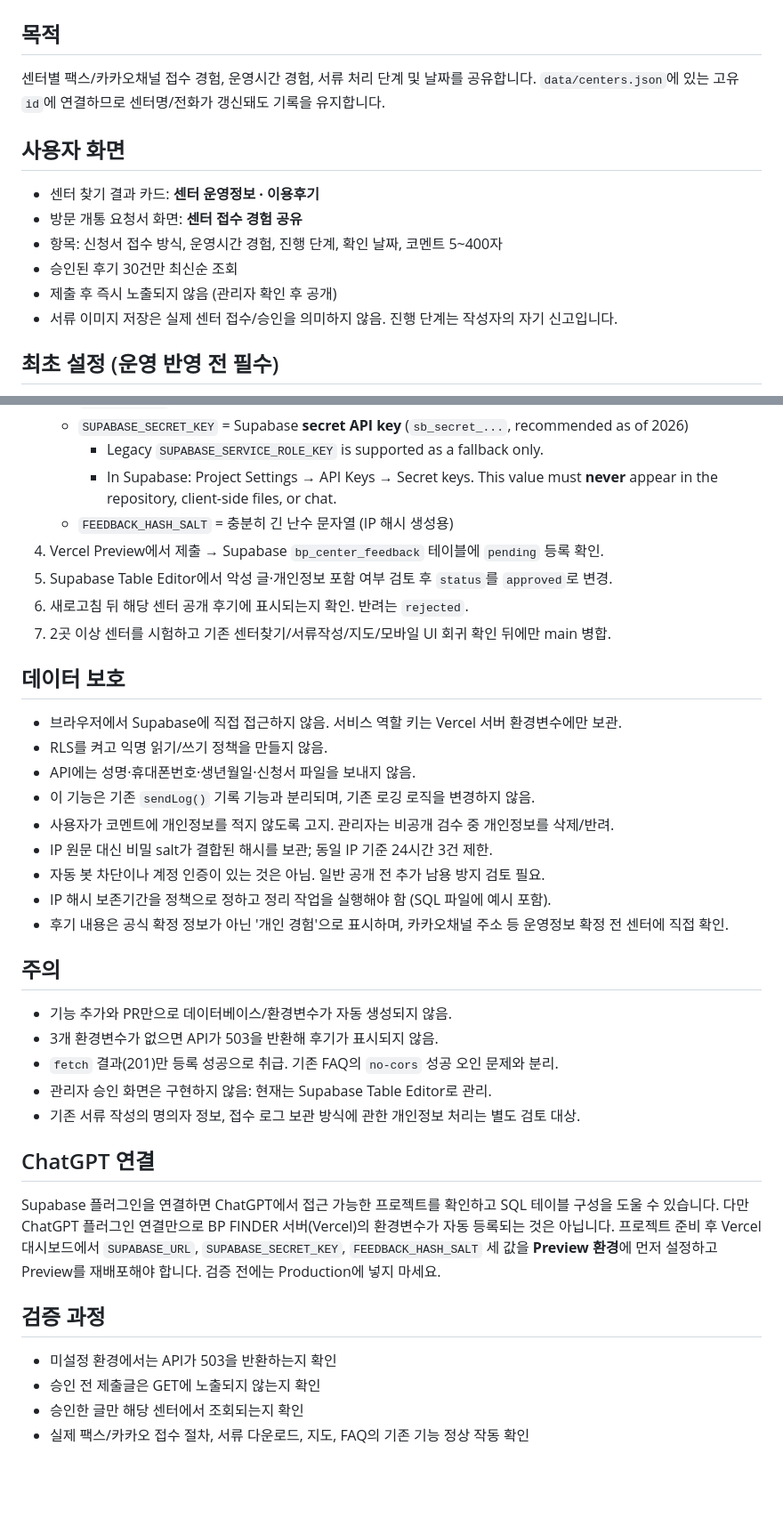
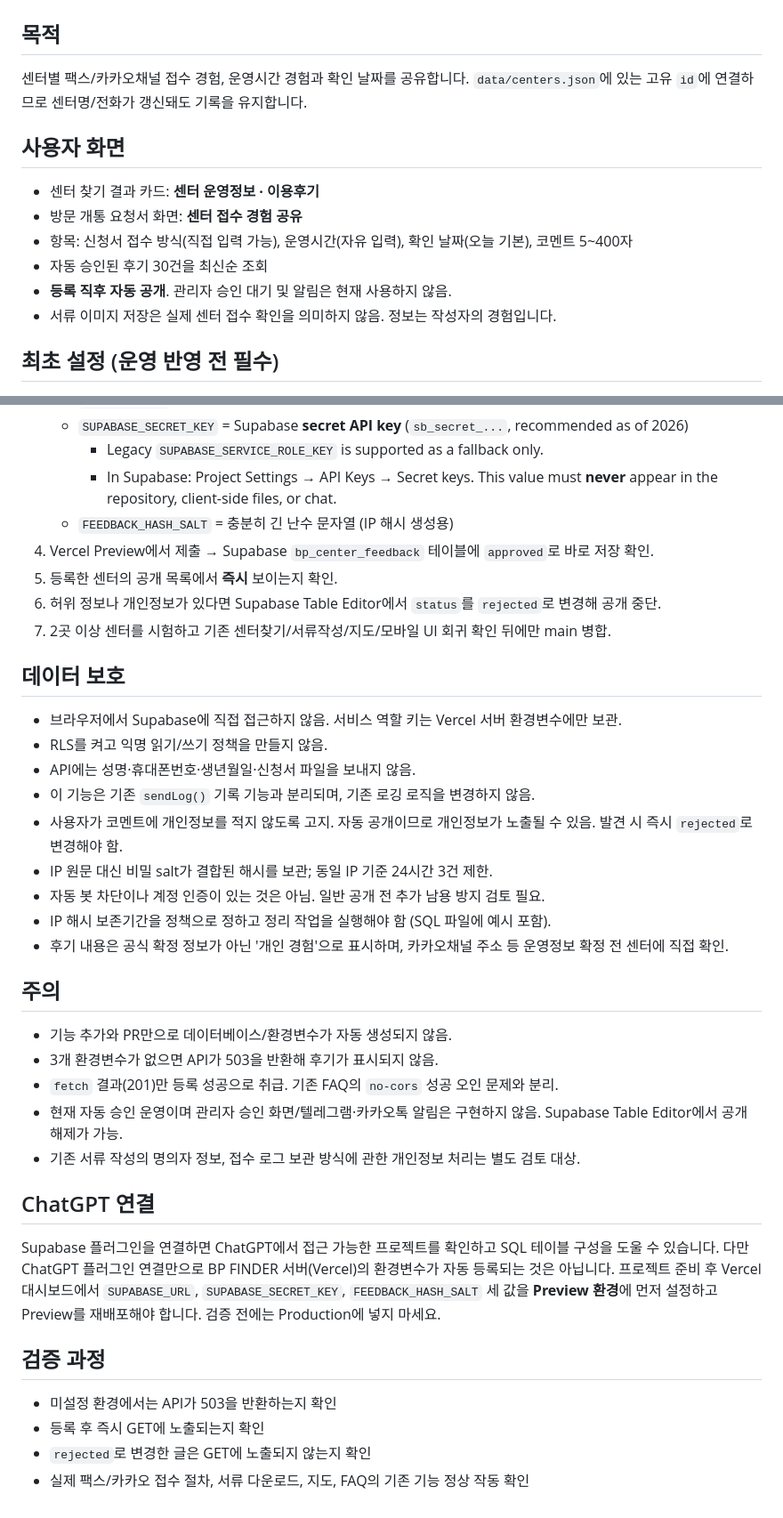
Before and after one commit to prepaid1215/bp-finder, a Markdown page: CENTER_FEEDBACK_SETUP.md, 2 parts joined by grey strips. Shown at 89% size. GitHub-like rendering; blank space fills up the shorter version.

Commit message:
Document automatic publication and existing abuse safeguards

```diff
--- a/CENTER_FEEDBACK_SETUP.md
+++ b/CENTER_FEEDBACK_SETUP.md
@@ -1,16 +1,16 @@
 # BP FINDER — 센터 접수 경험 기능 (개발 브랜치)
 
 ## 목적
-센터별 팩스/카카오채널 접수 경험, 운영시간 경험, 서류 처리 단계 및 날짜를 공유합니다.
+센터별 팩스/카카오채널 접수 경험, 운영시간 경험과 확인 날짜를 공유합니다.
 `data/centers.json`에 있는 고유 `id`에 연결하므로 센터명/전화가 갱신돼도 기록을 유지합니다.
 
 ## 사용자 화면
 - 센터 찾기 결과 카드: **센터 운영정보 · 이용후기**
 - 방문 개통 요청서 화면: **센터 접수 경험 공유**
-- 항목: 신청서 접수 방식, 운영시간 경험, 진행 단계, 확인 날짜, 코멘트 5~400자
-- 승인된 후기 30건만 최신순 조회
-- 제출 후 즉시 노출되지 않음 (관리자 확인 후 공개)
-- 서류 이미지 저장은 실제 센터 접수/승인을 의미하지 않음. 진행 단계는 작성자의 자기 신고입니다.
+- 항목: 신청서 접수 방식(직접 입력 가능), 운영시간(자유 입력), 확인 날짜(오늘 기본), 코멘트 5~400자
+- 자동 승인된 후기 30건을 최신순 조회
+- **등록 직후 자동 공개**. 관리자 승인 대기 및 알림은 현재 사용하지 않음.
+- 서류 이미지 저장은 실제 센터 접수 확인을 의미하지 않음. 정보는 작성자의 경험입니다.
 
 ## 최초 설정 (운영 반영 전 필수)
 1. Supabase 프로젝트 생성.
@@ -21,9 +21,9 @@
      - Legacy `SUPABASE_SERVICE_ROLE_KEY` is supported as a fallback only.
      - In Supabase: Project Settings → API Keys → Secret keys. This value must **never** appear in the repository, client-side files, or chat.
    - `FEEDBACK_HASH_SALT` = 충분히 긴 난수 문자열 (IP 해시 생성용)
-4. Vercel Preview에서 제출 → Supabase `bp_center_feedback` 테이블에 `pending` 등록 확인.
-5. Supabase Table Editor에서 악성 글·개인정보 포함 여부 검토 후 `status`를 `approved`로 변경.
-6. 새로고침 뒤 해당 센터 공개 후기에 표시되는지 확인. 반려는 `rejected`.
+4. Vercel Preview에서 제출 → Supabase `bp_center_feedback` 테이블에 `approved`로 바로 저장 확인.
+5. 등록한 센터의 공개 목록에서 **즉시** 보이는지 확인.
+6. 허위 정보나 개인정보가 있다면 Supabase Table Editor에서 `status`를 `rejected`로 변경해 공개 중단.
 7. 2곳 이상 센터를 시험하고 기존 센터찾기/서류작성/지도/모바일 UI 회귀 확인 뒤에만 main 병합.
 
 ## 데이터 보호
@@ -31,7 +31,7 @@
 - RLS를 켜고 익명 읽기/쓰기 정책을 만들지 않음.
 - API에는 성명·휴대폰번호·생년월일·신청서 파일을 보내지 않음.
 - 이 기능은 기존 `sendLog()` 기록 기능과 분리되며, 기존 로깅 로직을 변경하지 않음.
-- 사용자가 코멘트에 개인정보를 적지 않도록 고지. 관리자는 비공개 검수 중 개인정보를 삭제/반려.
+- 사용자가 코멘트에 개인정보를 적지 않도록 고지. 자동 공개이므로 개인정보가 노출될 수 있음. 발견 시 즉시 `rejected`로 변경해야 함.
 - IP 원문 대신 비밀 salt가 결합된 해시를 보관; 동일 IP 기준 24시간 3건 제한.
 - 자동 봇 차단이나 계정 인증이 있는 것은 아님. 일반 공개 전 추가 남용 방지 검토 필요.
 - IP 해시 보존기간을 정책으로 정하고 정리 작업을 실행해야 함 (SQL 파일에 예시 포함).
@@ -41,7 +41,7 @@
 - 기능 추가와 PR만으로 데이터베이스/환경변수가 자동 생성되지 않음.
 - 3개 환경변수가 없으면 API가 503을 반환해 후기가 표시되지 않음.
 - `fetch` 결과(201)만 등록 성공으로 취급. 기존 FAQ의 `no-cors` 성공 오인 문제와 분리.
-- 관리자 승인 화면은 구현하지 않음: 현재는 Supabase Table Editor로 관리.
+- 현재 자동 승인 운영이며 관리자 승인 화면/텔레그램·카카오톡 알림은 구현하지 않음. Supabase Table Editor에서 공개 해제가 가능.
 - 기존 서류 작성의 명의자 정보, 접수 로그 보관 방식에 관한 개인정보 처리는 별도 검토 대상.
 
 ## ChatGPT 연결
@@ -51,6 +51,6 @@ Supabase 플러그인을 연결하면 ChatGPT에서 접근 가능한 프로젝
 
 ## 검증 과정
 - 미설정 환경에서는 API가 503을 반환하는지 확인
-- 승인 전 제출글은 GET에 노출되지 않는지 확인
-- 승인한 글만 해당 센터에서 조회되는지 확인
+- 등록 후 즉시 GET에 노출되는지 확인
+- `rejected`로 변경한 글은 GET에 노출되지 않는지 확인
 - 실제 팩스/카카오 접수 절차, 서류 다운로드, 지도, FAQ의 기존 기능 정상 작동 확인
```
